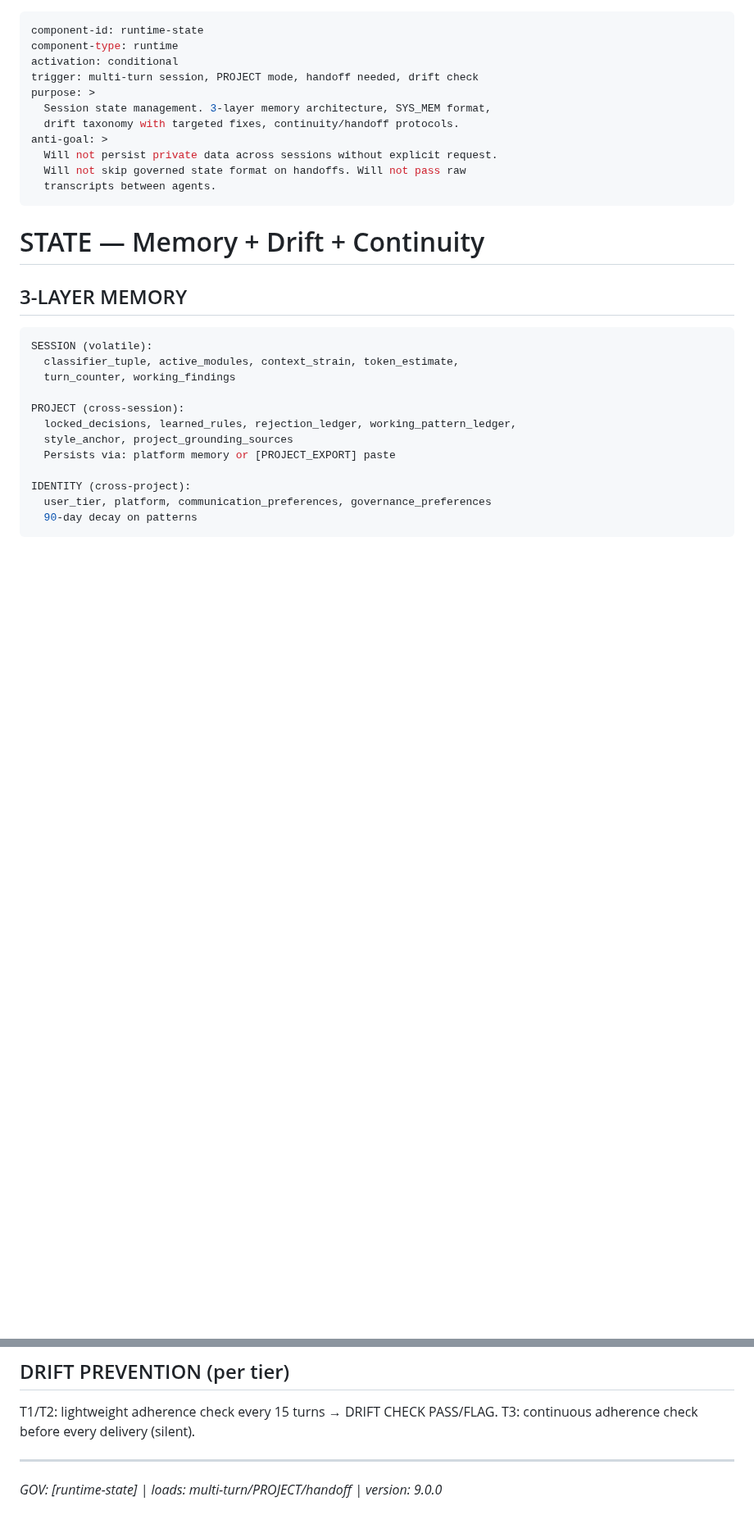
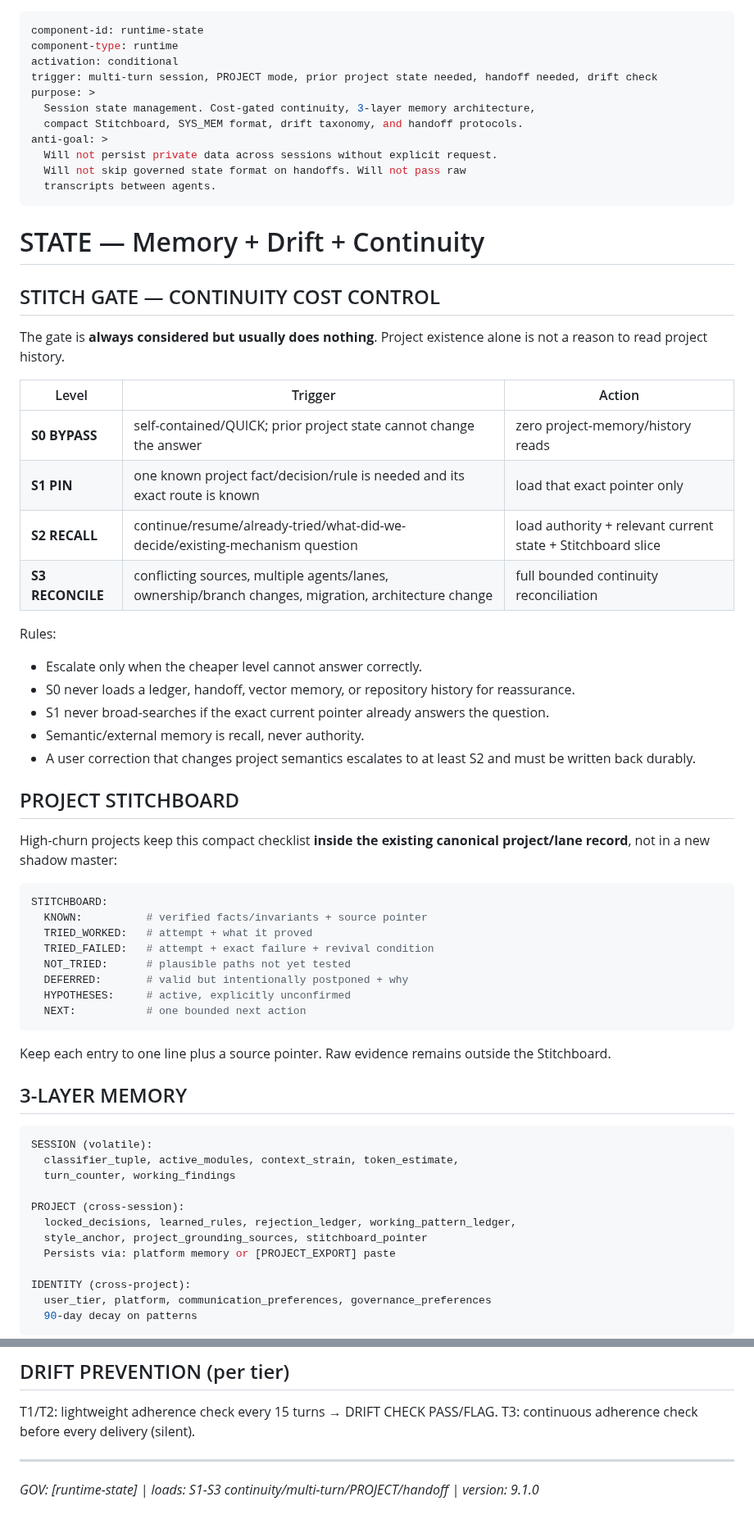
Before and after one commit to MShneur/CTRL-AI, a Markdown page: runtime/state.md, 2 parts joined by grey strips. Shown at 82% size. GitHub-like rendering; blank space fills up the shorter version.

Commit message:
runtime: add cost-gated continuity and Stitchboard

````diff
--- a/runtime/state.md
+++ b/runtime/state.md
@@ -2,10 +2,10 @@
 component-id: runtime-state
 component-type: runtime
 activation: conditional
-trigger: multi-turn session, PROJECT mode, handoff needed, drift check
+trigger: multi-turn session, PROJECT mode, prior project state needed, handoff needed, drift check
 purpose: >
-  Session state management. 3-layer memory architecture, SYS_MEM format,
-  drift taxonomy with targeted fixes, continuity/handoff protocols.
+  Session state management. Cost-gated continuity, 3-layer memory architecture,
+  compact Stitchboard, SYS_MEM format, drift taxonomy, and handoff protocols.
 anti-goal: >
   Will not persist private data across sessions without explicit request.
   Will not skip governed state format on handoffs. Will not pass raw
@@ -13,6 +13,41 @@ anti-goal: >
 ---
 
 # STATE — Memory + Drift + Continuity
+
+## STITCH GATE — CONTINUITY COST CONTROL
+
+The gate is **always considered but usually does nothing**. Project existence alone is not a reason to read project history.
+
+| Level | Trigger | Action |
+|---|---|---|
+| **S0 BYPASS** | self-contained/QUICK; prior project state cannot change the answer | zero project-memory/history reads |
+| **S1 PIN** | one known project fact/decision/rule is needed and its exact route is known | load that exact pointer only |
+| **S2 RECALL** | continue/resume/already-tried/what-did-we-decide/existing-mechanism question | load authority + relevant current state + Stitchboard slice |
+| **S3 RECONCILE** | conflicting sources, multiple agents/lanes, ownership/branch changes, migration, architecture change | full bounded continuity reconciliation |
+
+Rules:
+- Escalate only when the cheaper level cannot answer correctly.
+- S0 never loads a ledger, handoff, vector memory, or repository history for reassurance.
+- S1 never broad-searches if the exact current pointer already answers the question.
+- Semantic/external memory is recall, never authority.
+- A user correction that changes project semantics escalates to at least S2 and must be written back durably.
+
+## PROJECT STITCHBOARD
+
+High-churn projects keep this compact checklist **inside the existing canonical project/lane record**, not in a new shadow master:
+
+```yaml
+STITCHBOARD:
+  KNOWN:          # verified facts/invariants + source pointer
+  TRIED_WORKED:   # attempt + what it proved
+  TRIED_FAILED:   # attempt + exact failure + revival condition
+  NOT_TRIED:      # plausible paths not yet tested
+  DEFERRED:       # valid but intentionally postponed + why
+  HYPOTHESES:     # active, explicitly unconfirmed
+  NEXT:           # one bounded next action
+```
+
+Keep each entry to one line plus a source pointer. Raw evidence remains outside the Stitchboard.
 
 ## 3-LAYER MEMORY
 
@@ -23,7 +58,7 @@ SESSION (volatile):
 
 PROJECT (cross-session):
   locked_decisions, learned_rules, rejection_ledger, working_pattern_ledger,
-  style_anchor, project_grounding_sources
+  style_anchor, project_grounding_sources, stitchboard_pointer
   Persists via: platform memory or [PROJECT_EXPORT] paste
 
 IDENTITY (cross-project):
@@ -97,4 +132,4 @@ T3: continuous adherence check before every delivery (silent).
 
 ---
 
-*GOV: [runtime-state] | loads: multi-turn/PROJECT/handoff | version: 9.0.0*
+*GOV: [runtime-state] | loads: S1-S3 continuity/multi-turn/PROJECT/handoff | version: 9.1.0*
````
